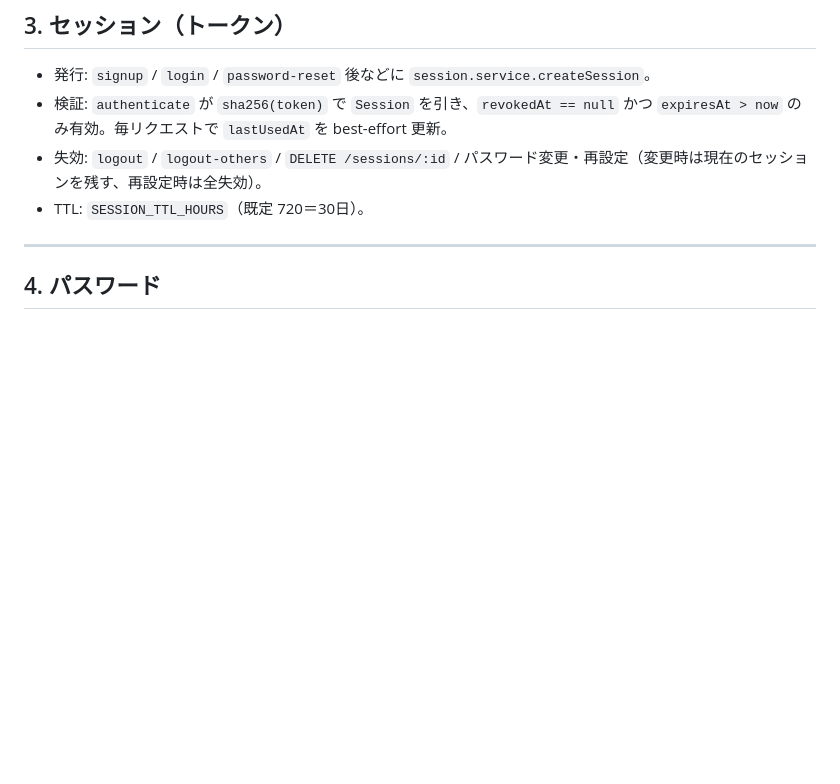
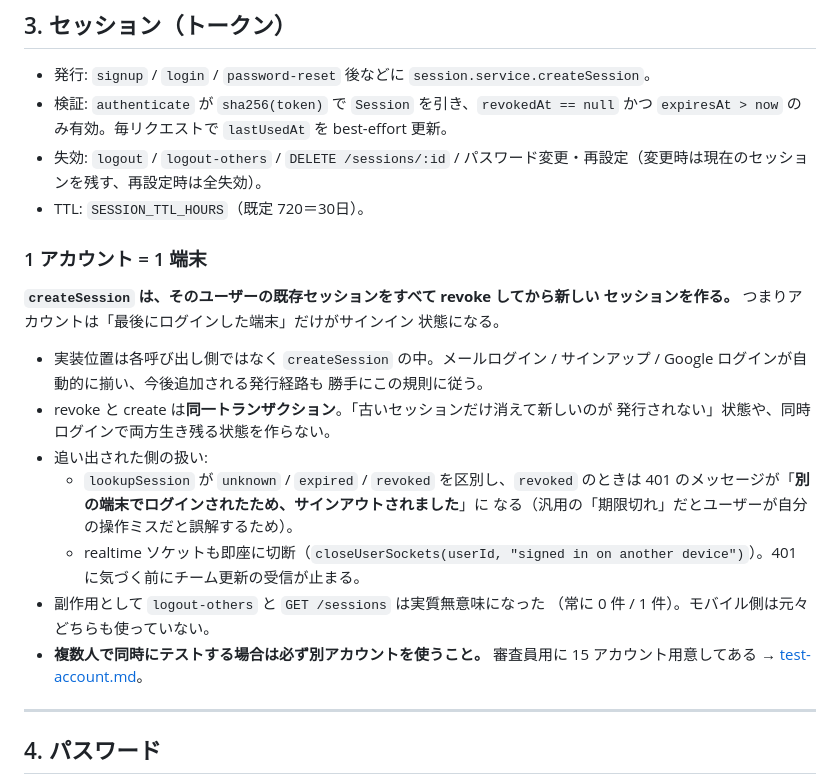
Before and after one commit to YAMI-SOTE/team-nap-app, a Markdown page: docs/auth.md, the part around the change. Drawn GitHub-style; blank space fills up the shorter version.

Commit message:
docs(auth): document the one-device-per-account rule
Covers where the enforcement lives (inside `createSession`, so every
issuing path inherits it), why revoke-and-create is one transaction, what
the displaced device sees (a specific 401 message plus an immediate
socket close), and that `logout-others` / `GET /sessions` are now
effectively inert.

Also points at the judge accounts, since the practical consequence is
that two testers must not share one login.

Co-Authored-By: Claude Opus 5 <noreply@anthropic.com>
Claude-Session: https://claude.ai/code/session_01E9dSQ8YQbj6zU6UTcuQf3w

```diff
--- a/docs/auth.md
+++ b/docs/auth.md
@@ -69,6 +69,28 @@ Google サインイン（`POST /auth/google` / `/auth/google/link`）は
 - 失効: `logout` / `logout-others` / `DELETE /sessions/:id` /
   パスワード変更・再設定（変更時は現在のセッションを残す、再設定時は全失効）。
 - TTL: `SESSION_TTL_HOURS`（既定 720＝30日）。
+
+### 1 アカウント = 1 端末
+
+**`createSession` は、そのユーザーの既存セッションをすべて revoke してから新しい
+セッションを作る。** つまりアカウントは「最後にログインした端末」だけがサインイン
+状態になる。
+
+- 実装位置は各呼び出し側ではなく `createSession` の中。メールログイン /
+  サインアップ / Google ログインが自動的に揃い、今後追加される発行経路も
+  勝手にこの規則に従う。
+- revoke と create は**同一トランザクション**。「古いセッションだけ消えて新しいのが
+  発行されない」状態や、同時ログインで両方生き残る状態を作らない。
+- 追い出された側の扱い:
+  - `lookupSession` が `unknown` / `expired` / `revoked` を区別し、`revoked` のときは
+    401 のメッセージが「**別の端末でログインされたため、サインアウトされました**」に
+    なる（汎用の「期限切れ」だとユーザーが自分の操作ミスだと誤解するため）。
+  - realtime ソケットも即座に切断（`closeUserSockets(userId, "signed in on
+    another device")`）。401 に気づく前にチーム更新の受信が止まる。
+- 副作用として `logout-others` と `GET /sessions` は実質無意味になった
+  （常に 0 件 / 1 件）。モバイル側は元々どちらも使っていない。
+- **複数人で同時にテストする場合は必ず別アカウントを使うこと。** 審査員用に
+  15 アカウント用意してある → [test-account.md](./test-account.md)。
 
 ---
 
```
